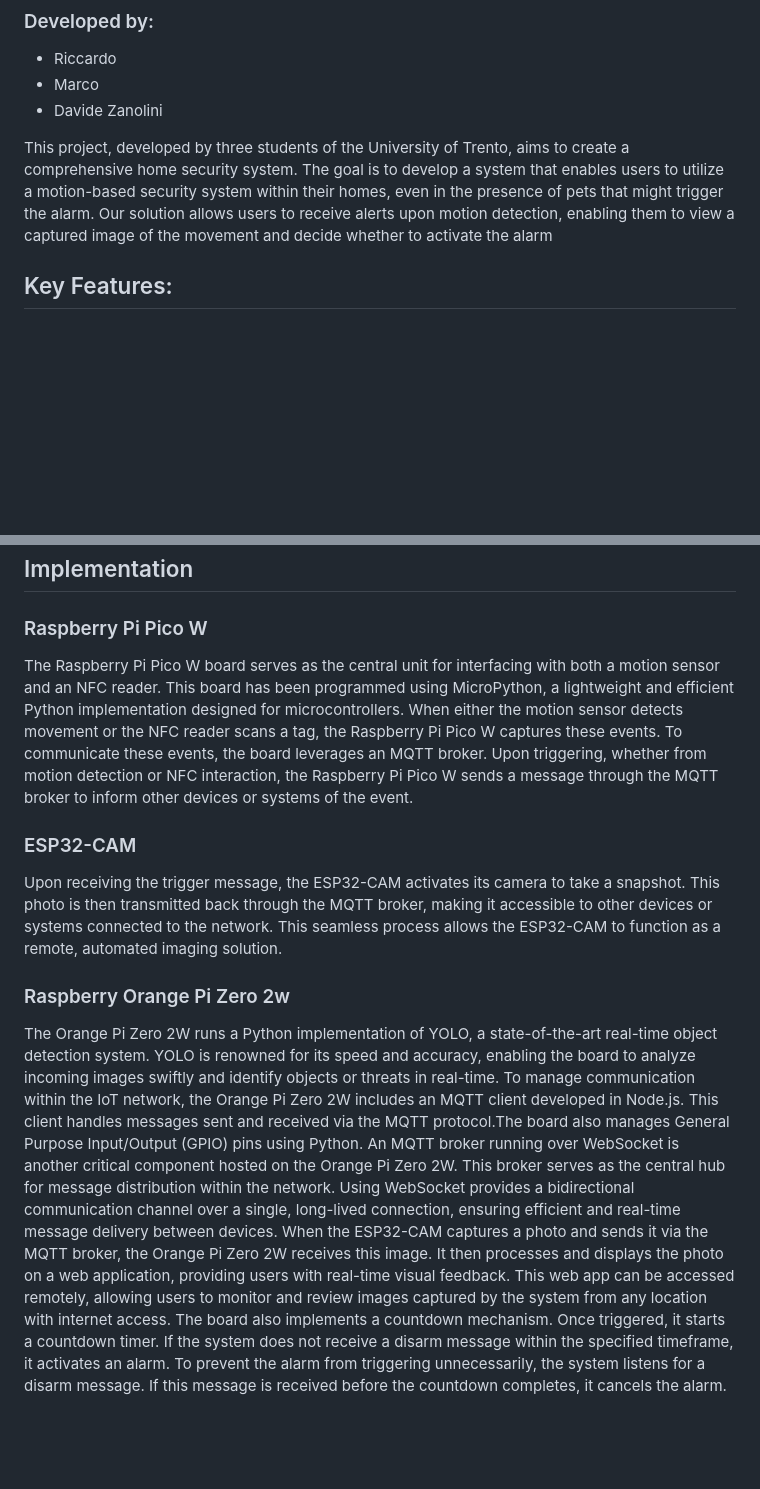
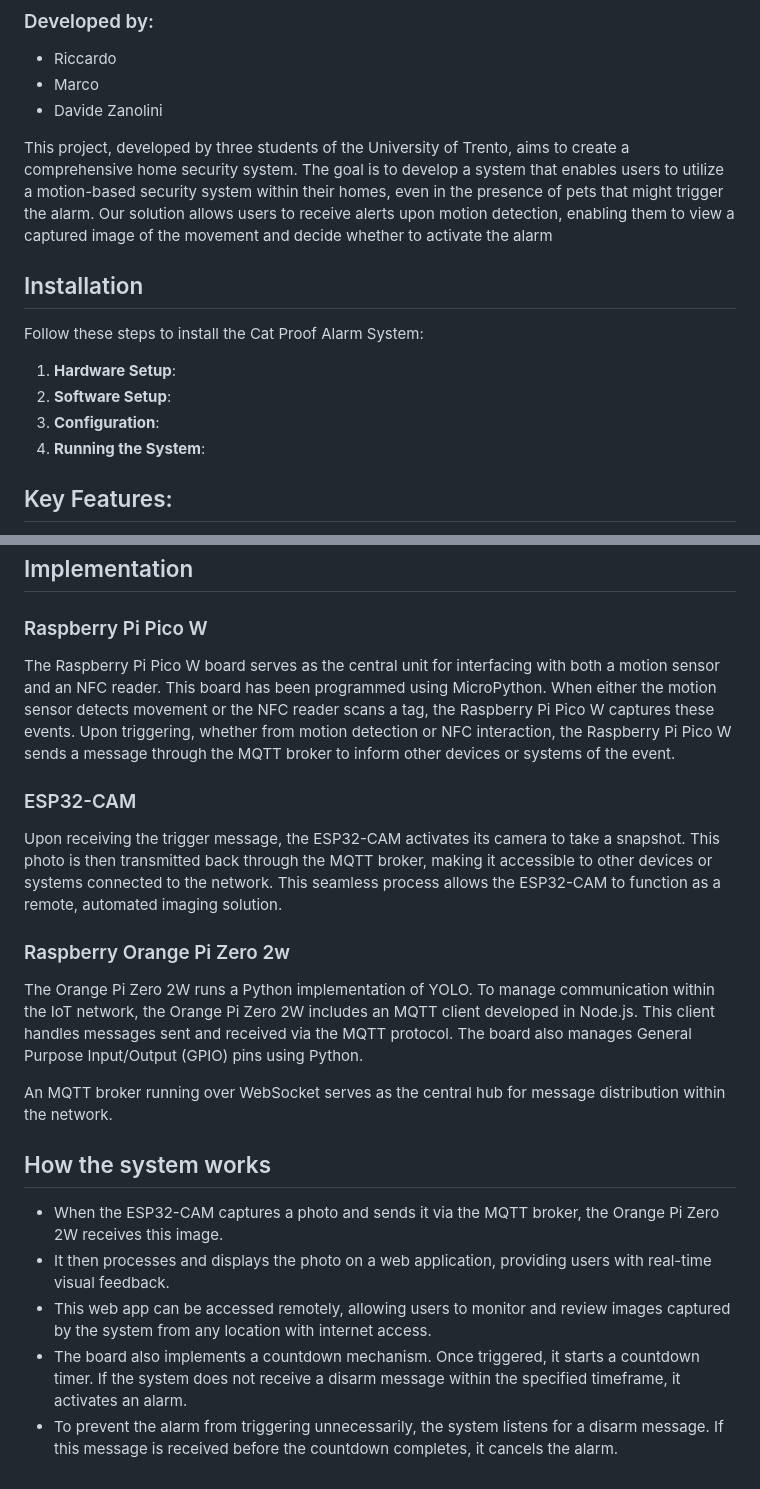
Before and after one commit to rrikiliba/cat_proof_alarm_system, a Markdown page: README.md, 2 parts joined by grey strips. Rendered like a GitHub page; blank space fills up the shorter version.

```diff
--- a/README.md
+++ b/README.md
@@ -8,6 +8,15 @@
 
 This project, developed by three students of the University of Trento, aims to create a comprehensive home security system.
 The goal is to develop a system that enables users to utilize a motion-based security system within their homes, even in the presence of pets that might trigger the alarm. Our solution allows users to receive alerts upon motion detection, enabling them to view a captured image of the movement and decide whether to activate the alarm
+
+## Installation
+
+Follow these steps to install the Cat Proof Alarm System:
+
+1. **Hardware Setup**:
+2. **Software Setup**:
+3. **Configuration**:
+4. **Running the System**:
 
 ## Key Features:
 
@@ -21,8 +30,9 @@ The goal is to develop a system that enables users to utilize a motion-based sec
 
 ### Raspberry Pi Pico W
 
-The Raspberry Pi Pico W board serves as the central unit for interfacing with both a motion sensor and an NFC reader. This board has been programmed using MicroPython, a lightweight and efficient Python implementation designed for microcontrollers.
-When either the motion sensor detects movement or the NFC reader scans a tag, the Raspberry Pi Pico W captures these events. To communicate these events, the board leverages an MQTT broker.
+The Raspberry Pi Pico W board serves as the central unit for interfacing with both a motion sensor and an NFC reader.
+This board has been programmed using MicroPython.
+When either the motion sensor detects movement or the NFC reader scans a tag, the Raspberry Pi Pico W captures these events.
 Upon triggering, whether from motion detection or NFC interaction, the Raspberry Pi Pico W sends a message through the MQTT broker to inform other devices or systems of the event.
 
 ### ESP32-CAM
@@ -31,9 +41,15 @@ Upon receiving the trigger message, the ESP32-CAM activates its camera to take a
 
 ### Raspberry Orange Pi Zero 2w
 
-The Orange Pi Zero 2W runs a Python implementation of YOLO, a state-of-the-art real-time object detection system. YOLO is renowned for its speed and accuracy, enabling the board to analyze incoming images swiftly and identify objects or threats in real-time.
-To manage communication within the IoT network, the Orange Pi Zero 2W includes an MQTT client developed in Node.js. This client handles messages sent and received via the MQTT protocol.The board also manages General Purpose Input/Output (GPIO) pins using Python.
-An MQTT broker running over WebSocket is another critical component hosted on the Orange Pi Zero 2W. This broker serves as the central hub for message distribution within the network. Using WebSocket provides a bidirectional communication channel over a single, long-lived connection, ensuring efficient and real-time message delivery between devices.
-When the ESP32-CAM captures a photo and sends it via the MQTT broker, the Orange Pi Zero 2W receives this image. It then processes and displays the photo on a web application, providing users with real-time visual feedback. This web app can be accessed remotely, allowing users to monitor and review images captured by the system from any location with internet access.
-The board also implements a countdown mechanism. Once triggered, it starts a countdown timer. If the system does not receive a disarm message within the specified timeframe, it activates an alarm.
-To prevent the alarm from triggering unnecessarily, the system listens for a disarm message. If this message is received before the countdown completes, it cancels the alarm.
+The Orange Pi Zero 2W runs a Python implementation of YOLO.
+To manage communication within the IoT network, the Orange Pi Zero 2W includes an MQTT client developed in Node.js. This client handles messages sent and received via the MQTT protocol.
+The board also manages General Purpose Input/Output (GPIO) pins using Python.
+
+An MQTT broker running over WebSocket serves as the central hub for message distribution within the network.
+
+## How the system works
+- When the ESP32-CAM captures a photo and sends it via the MQTT broker, the Orange Pi Zero 2W receives this image.
+- It then processes and displays the photo on a web application, providing users with real-time visual feedback.
+- This web app can be accessed remotely, allowing users to monitor and review images captured by the system from any location with internet access.
+- The board also implements a countdown mechanism. Once triggered, it starts a countdown timer. If the system does not receive a disarm message within the      specified timeframe, it activates an alarm.
+- To prevent the alarm from triggering unnecessarily, the system listens for a disarm message. If this message is received before the countdown completes, it cancels the alarm.
```
